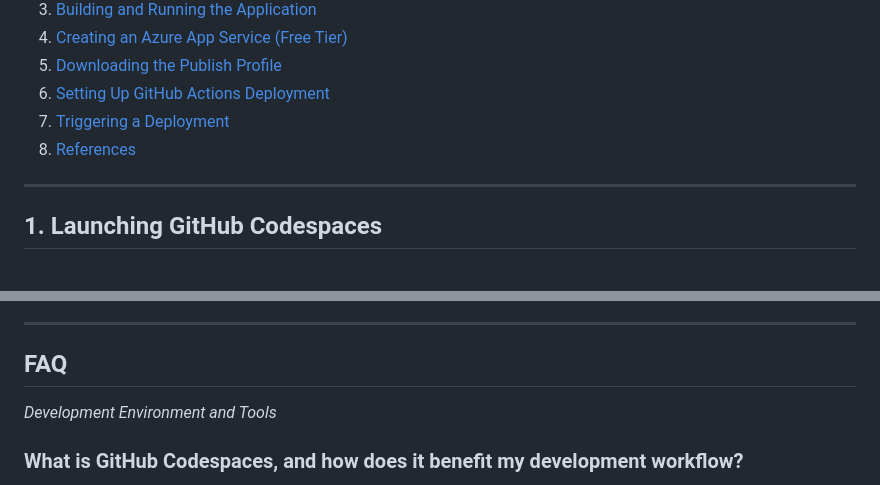
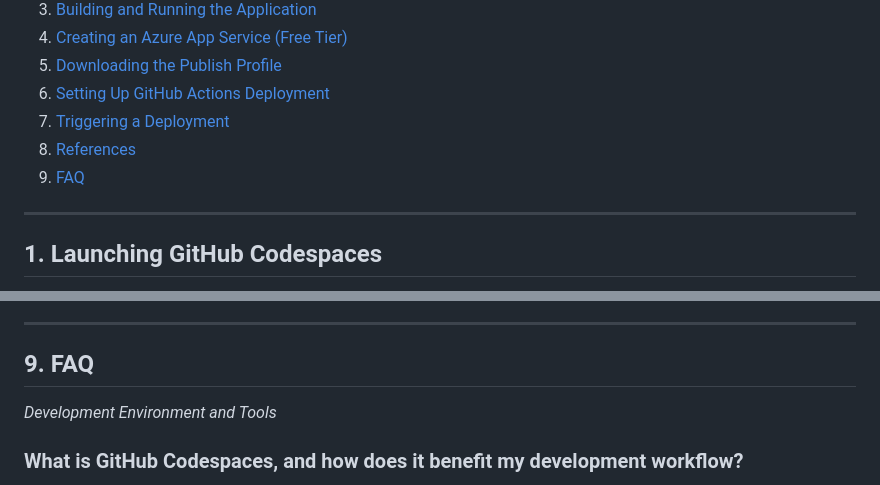
Before and after one commit to microsoft/Intro_to_azure_1, a Markdown page: day1.md, 2 parts joined by grey strips. GitHub-like rendering.

Commit message:
updated TOC

```diff
--- a/day1.md
+++ b/day1.md
@@ -37,6 +37,7 @@ Before you begin, ensure you have the following:
 6. [Setting Up GitHub Actions Deployment](#6-setting-up-github-actions-deployment)
 7. [Triggering a Deployment](#7-triggering-a-deployment)
 8. [References](#8-references)
+9. [FAQ](#9-FAQ)
 
 ---
 
@@ -288,7 +289,7 @@ With the GitHub Action configured, any push to the specified branch will trigger
 
 ---
 
-## FAQ
+## 9. FAQ
 
 *Development Environment and Tools*
 
```
